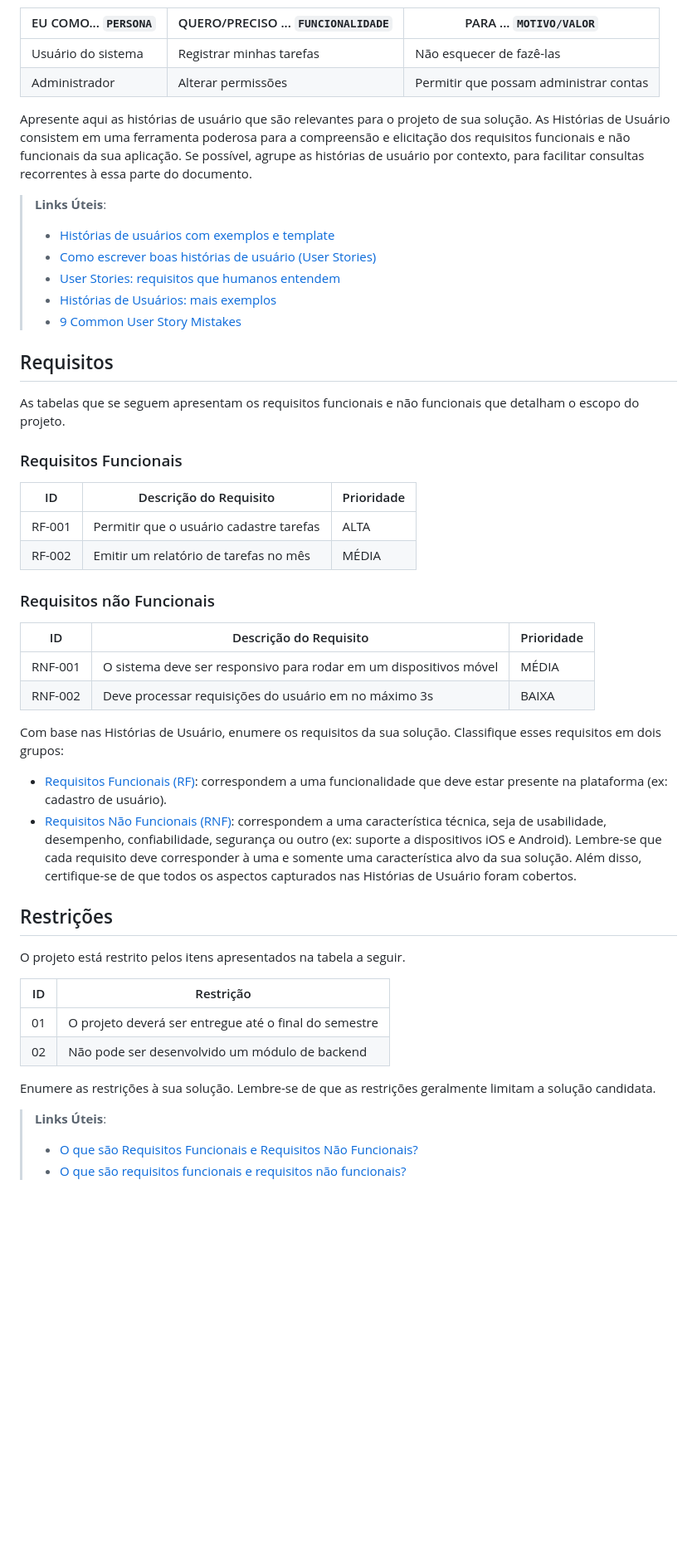
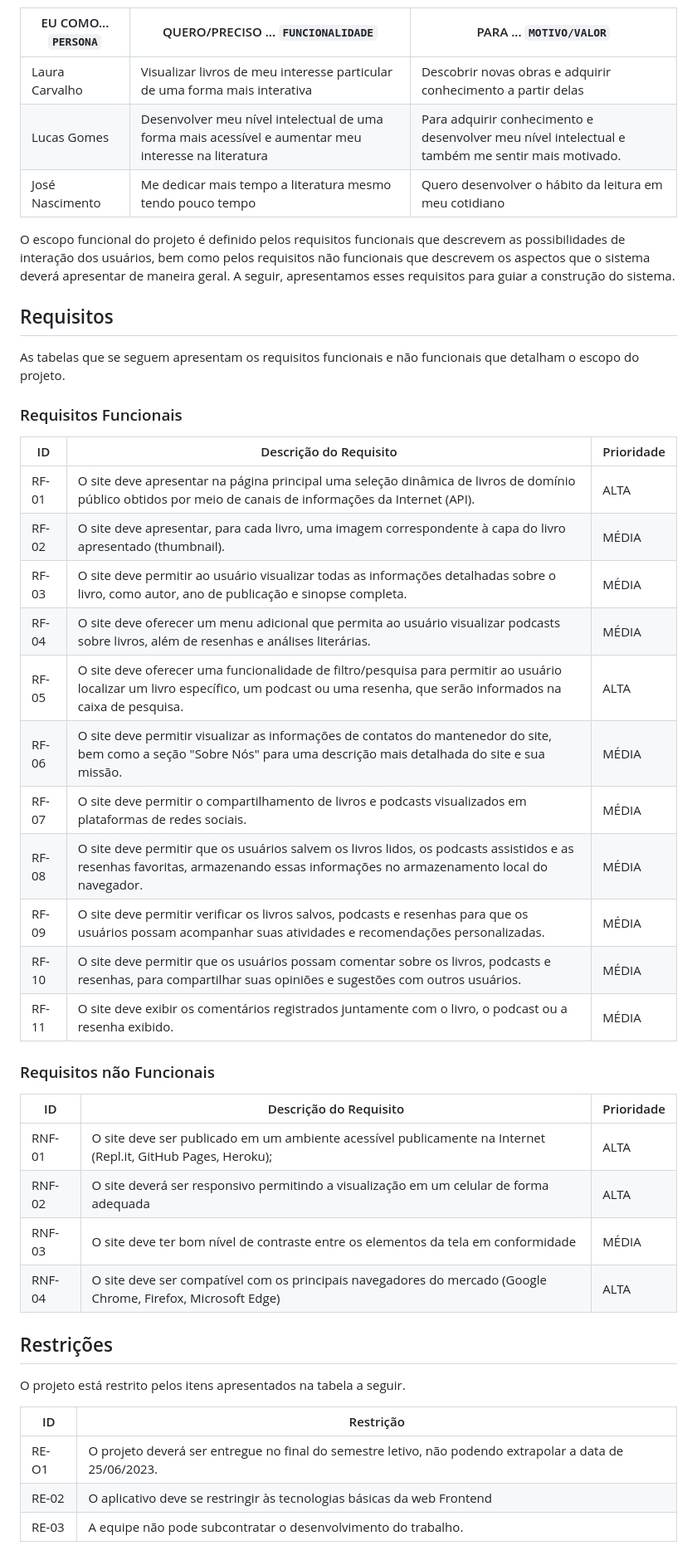
Before and after one commit to ICEI-PUC-Minas-PMV-ADS/pmv-ads-2023-1-e1--proj-web-t8-equipe-leia-comigo, a Markdown page: docs/02-Especificação do Projeto.md, the part around one of its changes. Shown at 83% size. Rendered like a GitHub page; blank space fills up the shorter version.

```diff
--- a/docs/02-Especificação do Projeto.md
+++ b/docs/02-Especificação do Projeto.md
@@ -28,17 +47,12 @@ Com base na análise das personas forma identificadas as seguintes histórias de
 
 |EU COMO... `PERSONA`| QUERO/PRECISO ... `FUNCIONALIDADE` |PARA ... `MOTIVO/VALOR`                 |
 |--------------------|------------------------------------|----------------------------------------|
-|Usuário do sistema  | Registrar minhas tarefas           | Não esquecer de fazê-las               |
-|Administrador       | Alterar permissões                 | Permitir que possam administrar contas |
+|Laura Carvalho  |Visualizar livros de meu interesse particular de uma forma mais interativa           |Descobrir novas obras e adquirir conhecimento a partir delas|
+|Lucas Gomes       |Desenvolver meu nível intelectual de uma forma mais acessível e aumentar meu interesse na literatura|Para adquirir conhecimento e desenvolver meu nível intelectual e também me sentir mais motivado. |
+|José Nascimento      |Me dedicar mais tempo a literatura mesmo tendo pouco tempo|Quero desenvolver o hábito da leitura em meu cotidiano
 
-Apresente aqui as histórias de usuário que são relevantes para o projeto de sua solução. As Histórias de Usuário consistem em uma ferramenta poderosa para a compreensão e elicitação dos requisitos funcionais e não funcionais da sua aplicação. Se possível, agrupe as histórias de usuário por contexto, para facilitar consultas recorrentes à essa parte do documento.
 
-> **Links Úteis**:
-> - [Histórias de usuários com exemplos e template](https://www.atlassian.com/br/agile/project-management/user-stories)
-> - [Como escrever boas histórias de usuário (User Stories)](https://medium.com/vertice/como-escrever-boas-users-stories-hist%C3%B3rias-de-usu%C3%A1rios-b29c75043fac)
-> - [User Stories: requisitos que humanos entendem](https://www.luiztools.com.br/post/user-stories-descricao-de-requisitos-que-humanos-entendem/)
-> - [Histórias de Usuários: mais exemplos](https://www.reqview.com/doc/user-stories-example.html)
-> - [9 Common User Story Mistakes](https://airfocus.com/blog/user-story-mistakes/)
+O escopo funcional do projeto é definido pelos requisitos funcionais que descrevem as possibilidades de interação dos usuários, bem como pelos requisitos não funcionais que descrevem os aspectos que o sistema deverá apresentar de maneira geral. A seguir, apresentamos esses requisitos para guiar a construção do sistema.
 
 ## Requisitos
 
@@ -48,31 +62,29 @@ As tabelas que se seguem apresentam os requisitos funcionais e não funcionais q
 
 |ID    | Descrição do Requisito  | Prioridade |
 |------|-----------------------------------------|----|
-|RF-001| Permitir que o usuário cadastre tarefas | ALTA |
-|RF-002| Emitir um relatório de tarefas no mês   | MÉDIA |
+|RF-01| O site deve apresentar na página principal uma seleção dinâmica de livros de domínio público obtidos por meio de canais de informações da Internet (API). | ALTA |
+|RF-02| O site deve apresentar, para cada livro, uma imagem correspondente à capa do livro apresentado (thumbnail).   | MÉDIA |
+|RF-03| O site deve permitir ao usuário visualizar todas as informações detalhadas sobre o livro, como autor, ano de publicação e sinopse completa.  | MÉDIA |
+|RF-04| O site deve oferecer um menu adicional que permita ao usuário visualizar podcasts sobre livros, além de resenhas e análises literárias.      | MÉDIA |
+|RF-05| O site deve oferecer uma funcionalidade de filtro/pesquisa para permitir ao usuário localizar um livro específico, um podcast ou uma resenha, que serão informados na caixa de pesquisa.   | ALTA |
+|RF-06| O site deve permitir visualizar as informações de contatos do mantenedor do site, bem como a seção "Sobre Nós" para uma descrição mais detalhada do site e sua missão.   | MÉDIA |
+|RF-07| O site deve permitir o compartilhamento de livros e podcasts visualizados em plataformas de redes sociais.  | MÉDIA |
+|RF-08| O site deve permitir que os usuários salvem os livros lidos, os podcasts assistidos e as resenhas favoritas, armazenando essas informações no armazenamento local do navegador.   | MÉDIA |
+|RF-09| O site deve permitir verificar os livros salvos, podcasts e resenhas para que os usuários possam acompanhar suas atividades e recomendações personalizadas. | MÉDIA |
+|RF-10| O site deve permitir que os usuários possam comentar sobre os livros, podcasts e resenhas, para compartilhar suas opiniões e sugestões com outros usuários. | MÉDIA |
+|RF-11| O site deve exibir os comentários registrados juntamente com o livro, o podcast ou a resenha exibido. | MÉDIA |
+
 
 
 ### Requisitos não Funcionais
 
 |ID     | Descrição do Requisito  |Prioridade |
 |-------|-------------------------|----|
-|RNF-001| O sistema deve ser responsivo para rodar em um dispositivos móvel | MÉDIA |
-|RNF-002| Deve processar requisições do usuário em no máximo 3s |  BAIXA |
+|RNF-01 | O site deve ser publicado em um ambiente acessível publicamente na Internet (Repl.it, GitHub Pages, Heroku);  | ALTA |
+|RNF-02 | O site deverá ser responsivo permitindo a visualização em um celular de forma adequada |  ALTA |
+|RNF-03 | O site deve ter bom nível de contraste entre os elementos da tela em conformidade | MÉDIA|
+|RNF-04 | O site deve ser compatível com os principais navegadores do mercado (Google Chrome, Firefox, Microsoft Edge) | ALTA|
 
-Com base nas Histórias de Usuário, enumere os requisitos da sua solução. Classifique esses requisitos em dois grupos:
-
-- [Requisitos Funcionais
- (RF)](https://pt.wikipedia.org/wiki/Requisito_funcional):
- correspondem a uma funcionalidade que deve estar presente na
-  plataforma (ex: cadastro de usuário).
-- [Requisitos Não Funcionais
-  (RNF)](https://pt.wikipedia.org/wiki/Requisito_n%C3%A3o_funcional):
-  correspondem a uma característica técnica, seja de usabilidade,
-  desempenho, confiabilidade, segurança ou outro (ex: suporte a
-  dispositivos iOS e Android).
-Lembre-se que cada requisito deve corresponder à uma e somente uma
-característica alvo da sua solução. Além disso, certifique-se de que
-todos os aspectos capturados nas Histórias de Usuário foram cobertos.
 
 ## Restrições
 
@@ -80,12 +92,6 @@ O projeto está restrito pelos itens apresentados na tabela a seguir.
 
 |ID| Restrição                                             |
 |--|-------------------------------------------------------|
-|01| O projeto deverá ser entregue até o final do semestre |
-|02| Não pode ser desenvolvido um módulo de backend        |
-
-
-Enumere as restrições à sua solução. Lembre-se de que as restrições geralmente limitam a solução candidata.
-
-> **Links Úteis**:
-> - [O que são Requisitos Funcionais e Requisitos Não Funcionais?](https://codificar.com.br/requisitos-funcionais-nao-funcionais/)
-> - [O que são requisitos funcionais e requisitos não funcionais?](https://analisederequisitos.com.br/requisitos-funcionais-e-requisitos-nao-funcionais-o-que-sao/)
+|RE-O1| O projeto deverá ser entregue no final do semestre letivo, não podendo extrapolar a data de 25/06/2023. |
+|RE-02| O aplicativo deve se restringir às tecnologias básicas da web Frontend      |
+|RE-03| A equipe não pode subcontratar o desenvolvimento do trabalho.
```
Also changed, not shown: other parts of docs/02-Especificação do Projeto.md (+36 -17 lines), docs/01-Documentação de Contexto.md (+15 -30 lines), docs/img/personasJose.jpg (added), docs/img/personasLaura.jpg (added), docs/img/personasLucas.jpg (added).
